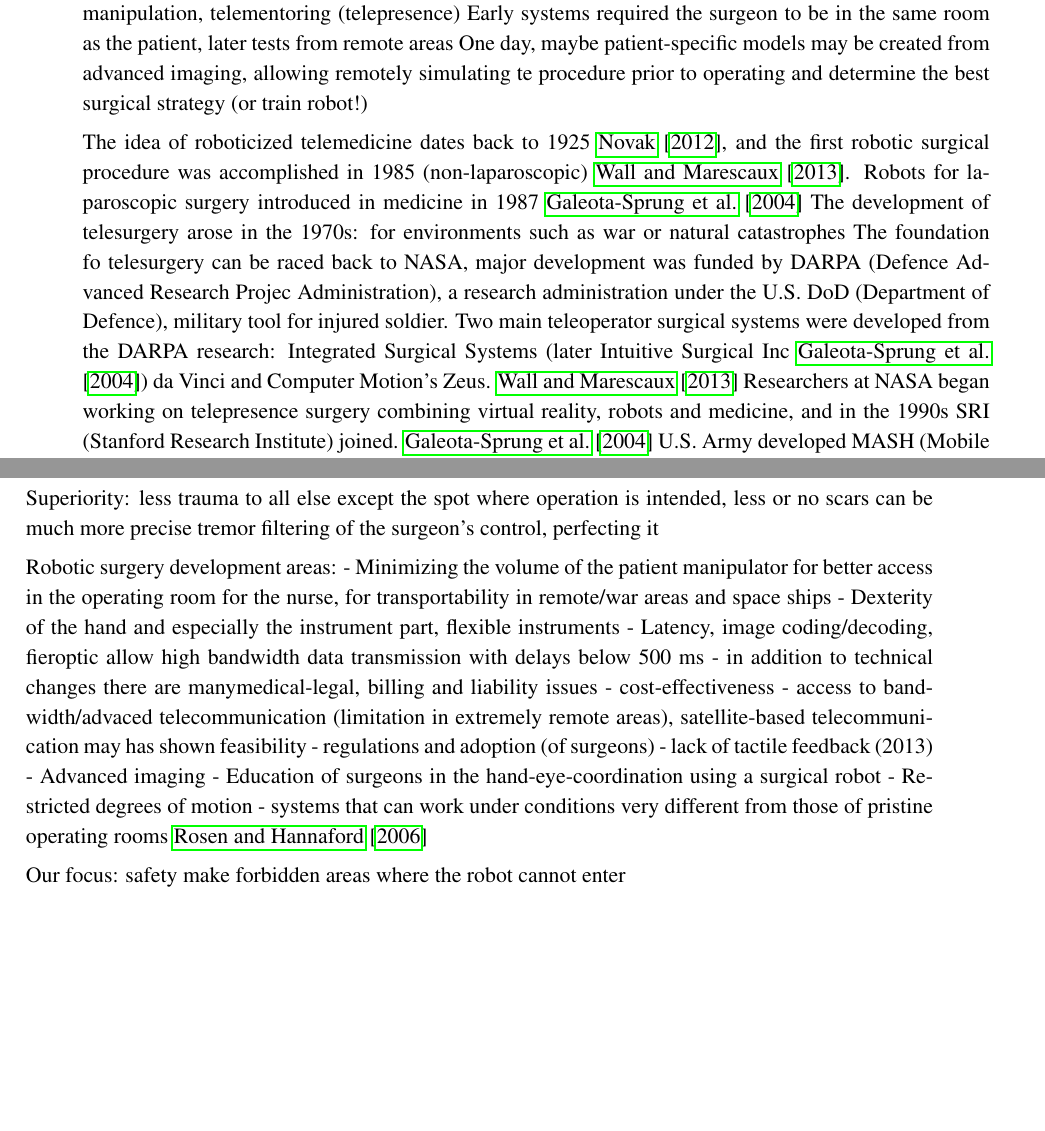
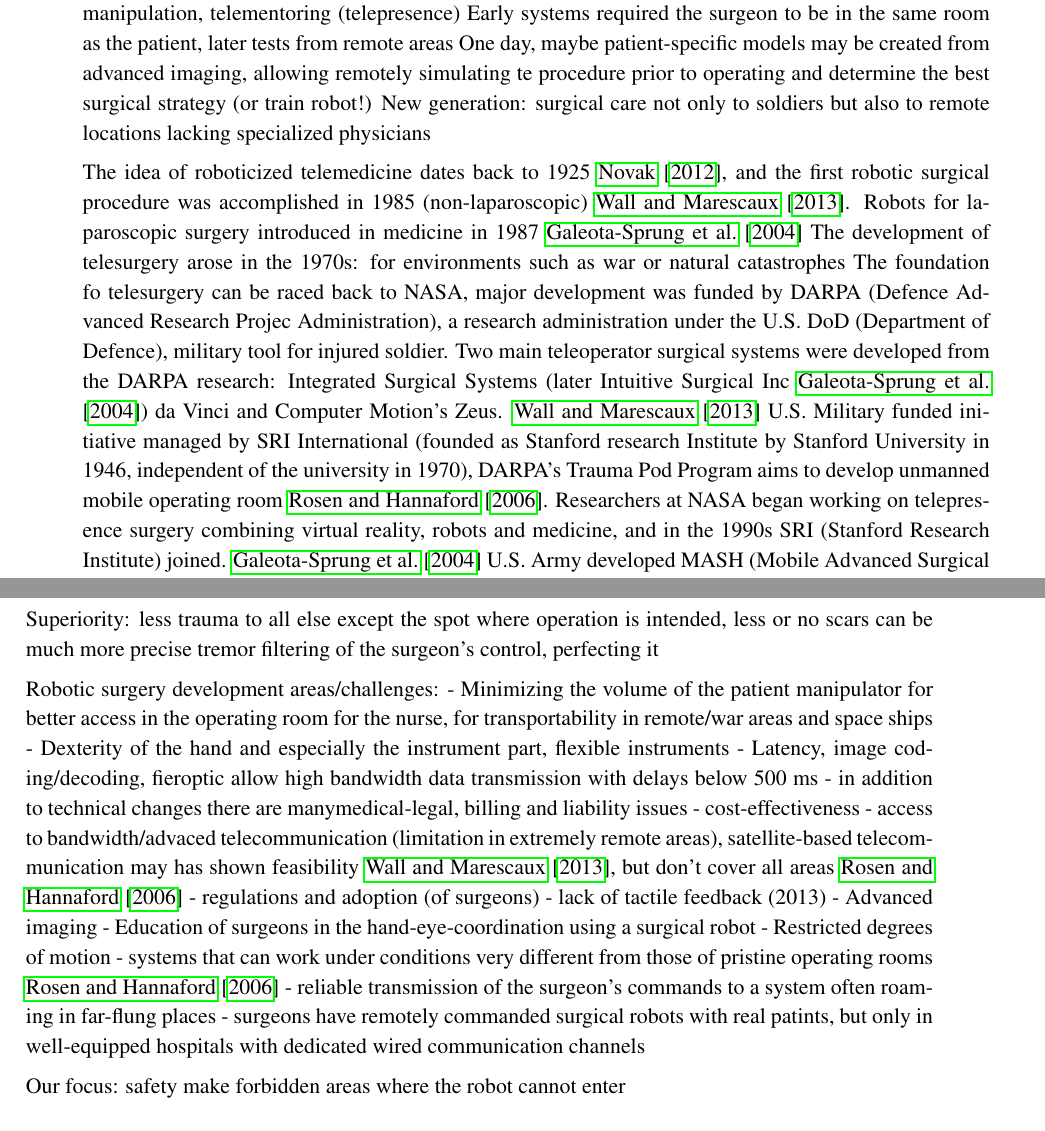
Before and after one commit to ChristianLykkegaard/da-Vinci, a LaTeX thesis (report/DaVinci_main.tex, which reads report/Introduction.tex): two parts of pages 13 and 14 of 28, joined at a grey line, cut so that both start at the same text, the shorter picture padded with empty space. Compiled offline with pdfLaTeX.

```diff
--- a/report/Introduction.tex
+++ b/report/Introduction.tex
@@ -1,11 +1,13 @@
 Minimally invasive surgery
 Laparoscopy, known as minimally invasive
 Endoscopy
+
 
 Master-slave system consisting of patient manipulator and master controller, with (stereo) visual feedback from slave to master, in more and more cases also force feedback, manipulator arm
 Telesurgery/telemanipulation, telementoring (telepresence)
 Early systems required the surgeon to be in the same room as the patient, later tests from remote areas
 One day, maybe patient-specific models may be created from advanced imaging, allowing  remotely simulating te procedure prior to operating and determine the best surgical strategy (or train robot!)
+New generation: surgical care not only to soldiers but also to remote locations lacking specialized physicians
 
 
 The idea of roboticized telemedicine dates back to 1925 \cite{bib:telemed_predict}, and the first robotic surgical procedure was accomplished in 1985 (non-laparoscopic) \cite{bib:telesurg_history}. % in the form of a CT-guided brain biopsy by PUMA.
@@ -13,6 +15,7 @@
 The development of telesurgery arose in the 1970s: for environments such as war or natural catastrophes
 The foundation fo telesurgery can be raced back to NASA, major development was funded by DARPA (Defence Advanced Research Projec Administration), a research administration under the U.S. DoD (Department of Defence), military tool for injured soldier.
 Two main teleoperator surgical systems were developed from the DARPA research: Integrated Surgical Systems (later Intuitive Surgical Inc \cite{bib:brown_univ}) da Vinci and Computer Motion's Zeus. \cite{bib:telesurg_history}
+U.S. Military funded initiative managed by SRI International (founded as Stanford research Institute by Stanford University in 1946, independent of the university in 1970), DARPA's Trauma Pod Program aims to develop unmanned mobile operating room \cite{bib:docatadist}.
 Researchers at NASA began working on telepresence surgery combining virtual reality, robots and medicine, and in the 1990s SRI (Stanford Research Institute) joined. \cite{bib:brown_univ}
 U.S. Army developed MASH (Mobile Advanced Surgical Hospital) \cite{bib:brown_univ}, soldier loaded and teleoperated in a vehicle
 The first commercially available surgical robot became available in 1992\cite{bib:telesurg_history}
@@ -35,19 +38,21 @@
 can be much more precise
 tremor filtering of the surgeon's control, perfecting it
 
-Robotic surgery development areas:
+Robotic surgery development areas/challenges:
 - Minimizing the volume of the patient manipulator for better access in the operating room for the nurse, for transportability in remote/war areas and space ships
 - Dexterity of the hand and especially the instrument part, flexible instruments
 - Latency, image coding/decoding, fieroptic allow high bandwidth data transmission with delays below 500 ms
 - in addition to technical changes there are manymedical-legal, billing and liability issues
 - cost-effectiveness
-- access to bandwidth/advaced telecommunication (limitation in extremely remote areas), satellite-based telecommunication may has shown feasibility
+- access to bandwidth/advaced telecommunication (limitation in extremely remote areas), satellite-based telecommunication may has shown feasibility \cite{bib:telesurg_history}, but don't cover all areas \cite{bib:docatadist}
 - regulations and adoption (of surgeons)
 - lack of tactile feedback (2013)
 - Advanced imaging
 - Education of surgeons in the hand-eye-coordination using a surgical robot
 - Restricted degrees of motion
 - systems that can work under conditions very different from those of pristine operating rooms \cite{bib:docatadist}
+- reliable transmission of the surgeon's commands to a system often roaming in far-flung places
+- surgeons have remotely commanded surgical robots with real patints, but only in well-equipped hospitals with dedicated wired communication channels
 
 Our focus:
 safety
```
Also changed, not shown: report/DaVinci_main.tex (+2 -3 lines), 3 other files.
